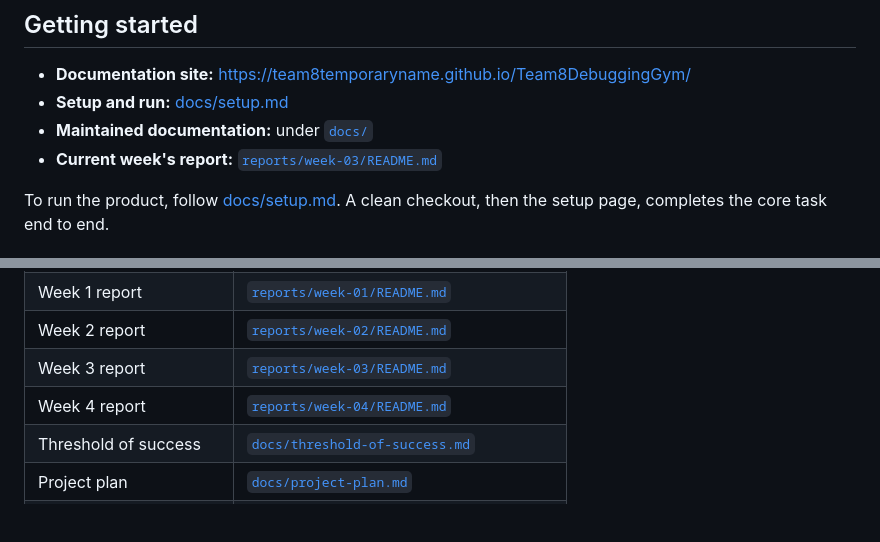
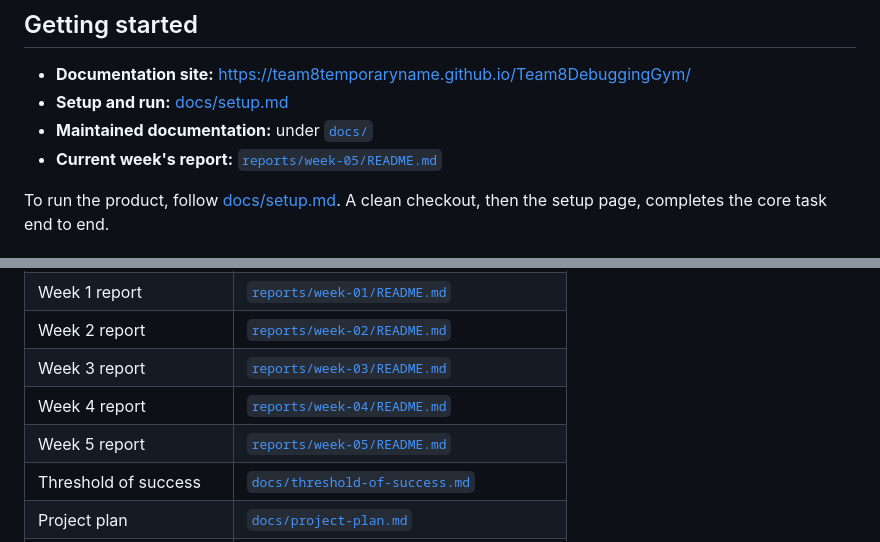
Before and after one commit to Team8TemporaryName/Team8DebuggingGym, a Markdown page: README.md, 2 parts joined by grey strips. GitHub-like rendering; blank space fills up the shorter version.

Commit message:
Finalized week 5 report

```diff
--- a/README.md
+++ b/README.md
@@ -22,7 +22,7 @@ project and points at the weekly artifacts.
 - **Documentation site:** <https://team8temporaryname.github.io/Team8DebuggingGym/>
 - **Setup and run:** [docs/setup.md](docs/setup.md)
 - **Maintained documentation:** under [`docs/`](docs/)
-- **Current week's report:** [`reports/week-03/README.md`](reports/week-03/README.md)
+- **Current week's report:** [`reports/week-05/README.md`](reports/week-05/README.md)
 
 To run the product, follow [docs/setup.md](docs/setup.md). A clean checkout,
 then the setup page, completes the core task end to end.
@@ -92,6 +92,7 @@ then the setup page, completes the core task end to end.
 | Week 2 report | [`reports/week-02/README.md`](reports/week-02/README.md) |
 | Week 3 report | [`reports/week-03/README.md`](reports/week-03/README.md) |
 | Week 4 report | [`reports/week-04/README.md`](reports/week-04/README.md) |
+| Week 5 report | [`reports/week-05/README.md`](reports/week-05/README.md) |
 | Threshold of success | [`docs/threshold-of-success.md`](docs/threshold-of-success.md) |
 | Project plan | [`docs/project-plan.md`](docs/project-plan.md) |
 | Risk register | [`docs/risks.md`](docs/risks.md) |
```
Also changed, not shown: reports/week-05/README.md (added, +59 -0 lines), reports/week-05/ai-usage.md (added, +16 -0 lines).
